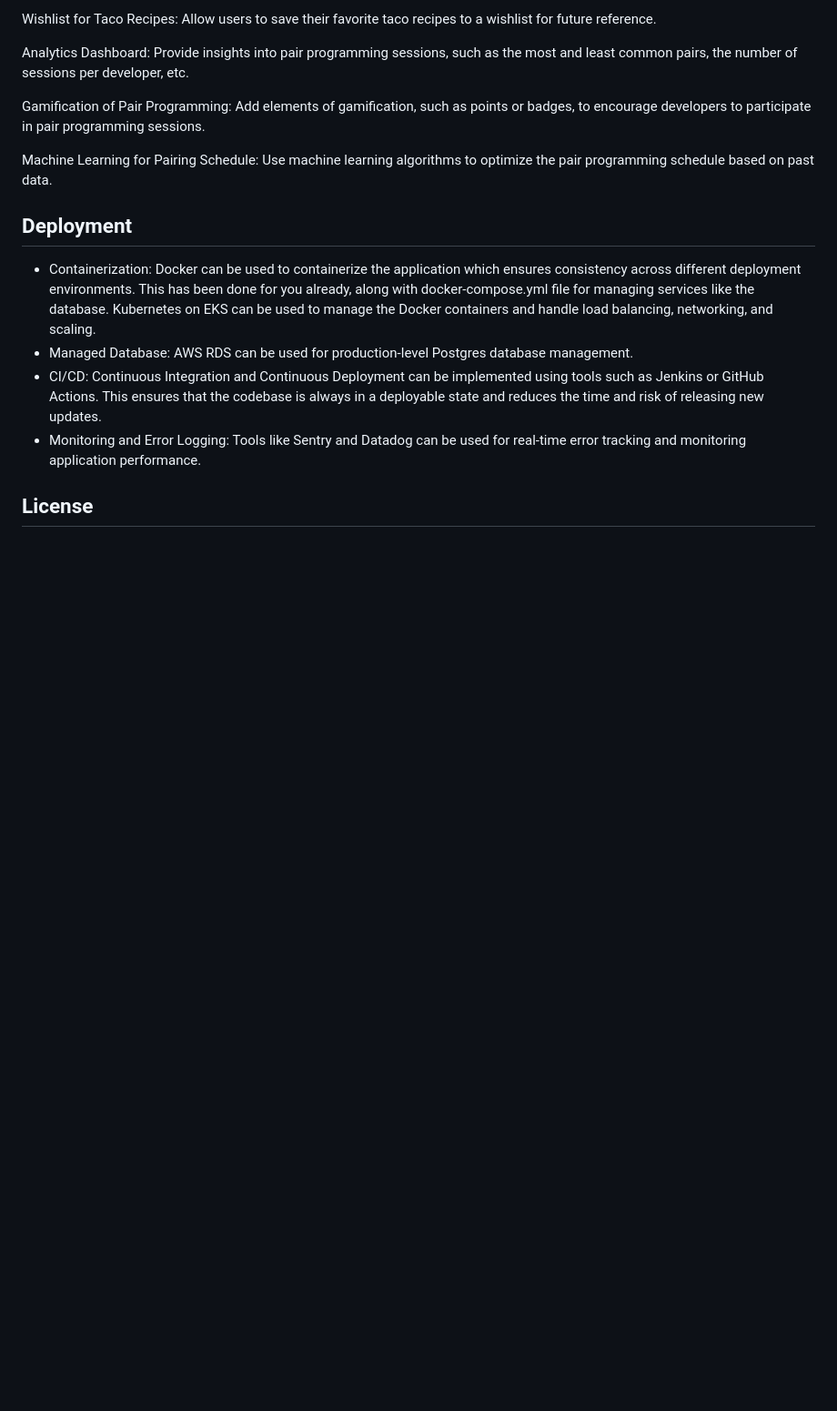
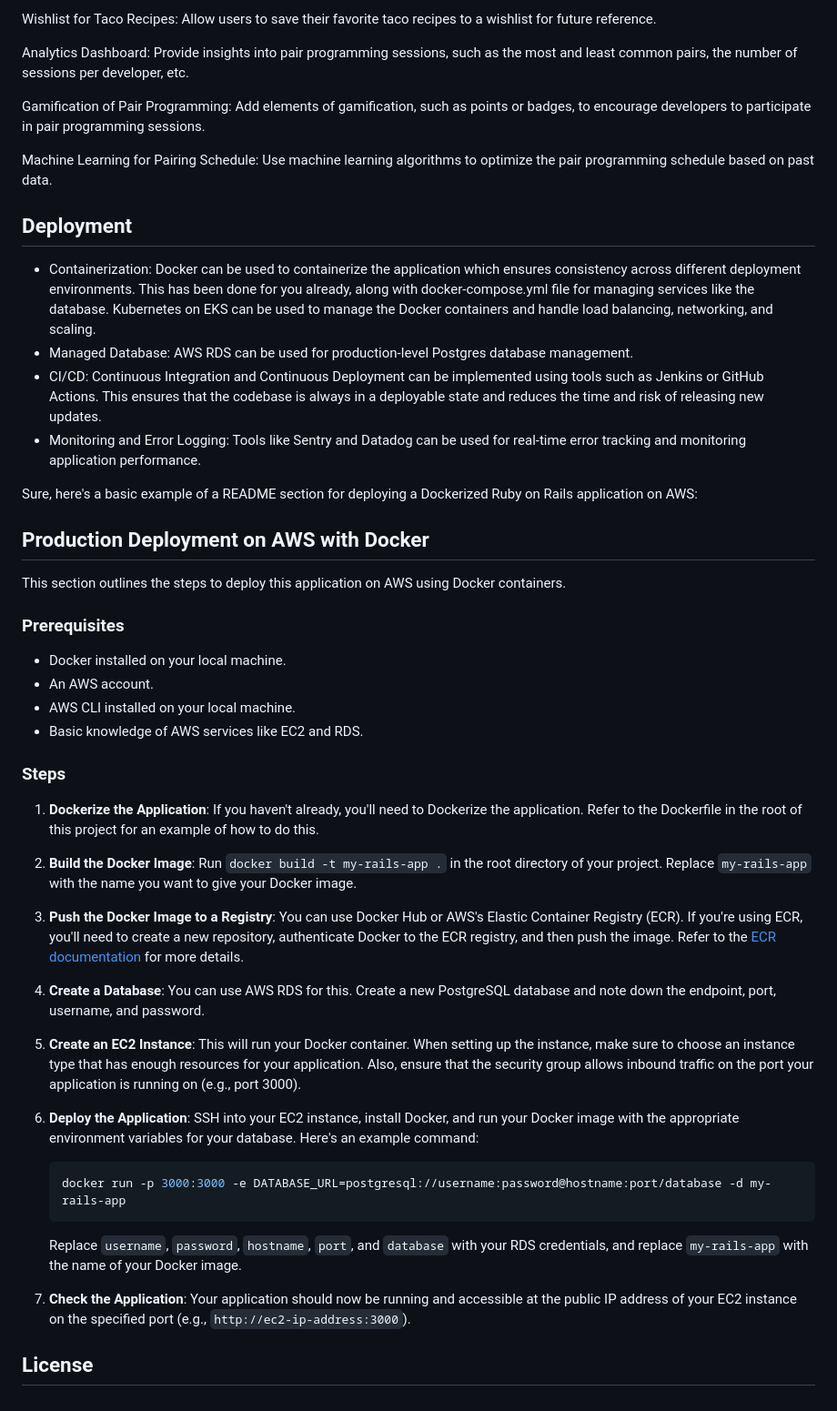
Before and after one commit to peteralcock/FairPair, a Markdown page: README.md, the part around the change. Shown: that part at 91% size. Drawn GitHub-style; blank space fills up the shorter version.

````diff
--- a/README.md
+++ b/README.md
@@ -75,5 +75,41 @@ Machine Learning for Pairing Schedule: Use machine learning algorithms to optimi
 - CI/CD: Continuous Integration and Continuous Deployment can be implemented using tools such as Jenkins or GitHub Actions. This ensures that the codebase is always in a deployable state and reduces the time and risk of releasing new updates.
 - Monitoring and Error Logging: Tools like Sentry and Datadog can be used for real-time error tracking and monitoring application performance.
 
+Sure, here's a basic example of a README section for deploying a Dockerized Ruby on Rails application on AWS:
+
+
+## Production Deployment on AWS with Docker
+
+This section outlines the steps to deploy this application on AWS using Docker containers.
+
+### Prerequisites
+
+- Docker installed on your local machine.
+- An AWS account.
+- AWS CLI installed on your local machine.
+- Basic knowledge of AWS services like EC2 and RDS.
+
+### Steps
+
+1. **Dockerize the Application**: If you haven't already, you'll need to Dockerize the application. Refer to the Dockerfile in the root of this project for an example of how to do this.
+
+2. **Build the Docker Image**: Run `docker build -t my-rails-app .` in the root directory of your project. Replace `my-rails-app` with the name you want to give your Docker image.
+
+3. **Push the Docker Image to a Registry**: You can use Docker Hub or AWS's Elastic Container Registry (ECR). If you're using ECR, you'll need to create a new repository, authenticate Docker to the ECR registry, and then push the image. Refer to the [ECR documentation](https://docs.aws.amazon.com/AmazonECR/latest/userguide/docker-push-ecr-image.html) for more details.
+
+4. **Create a Database**: You can use AWS RDS for this. Create a new PostgreSQL database and note down the endpoint, port, username, and password.
+
+5. **Create an EC2 Instance**: This will run your Docker container. When setting up the instance, make sure to choose an instance type that has enough resources for your application. Also, ensure that the security group allows inbound traffic on the port your application is running on (e.g., port 3000).
+
+6. **Deploy the Application**: SSH into your EC2 instance, install Docker, and run your Docker image with the appropriate environment variables for your database. Here's an example command:
+
+    ```bash
+    docker run -p 3000:3000 -e DATABASE_URL=postgresql://username:password@hostname:port/database -d my-rails-app
+    ```
+
+    Replace `username`, `password`, `hostname`, `port`, and `database` with your RDS credentials, and replace `my-rails-app` with the name of your Docker image.
+
+7. **Check the Application**: Your application should now be running and accessible at the public IP address of your EC2 instance on the specified port (e.g., `http://ec2-ip-address:3000`).
+
 
 ## License
````
